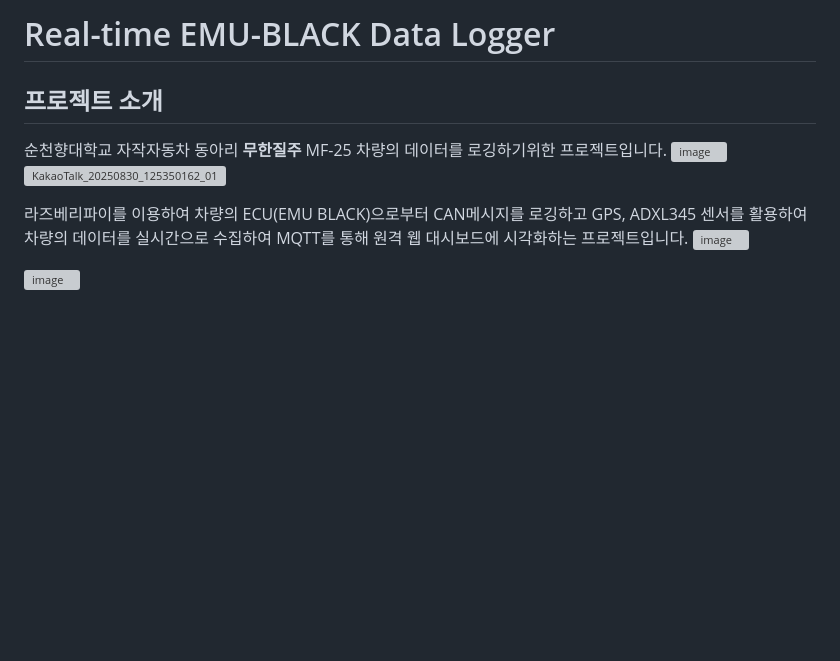
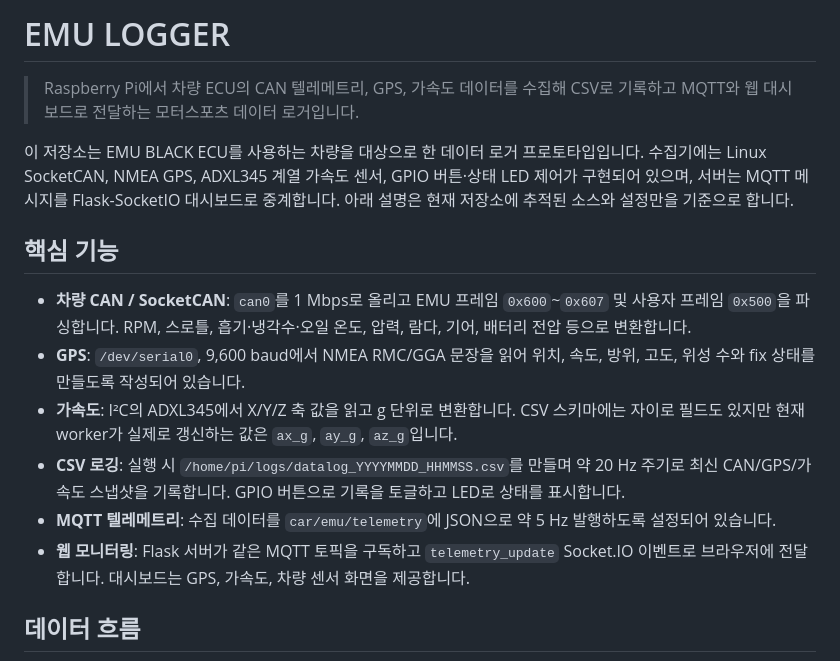
Before and after one commit to hackisha/EMU-LOGGER, a Markdown page: README.md, the part around one of its changes. Rendered like a GitHub page; blank space fills up the shorter version; grey boxes are pictures that could not be loaded.

Commit message:
docs: document telemetry logger architecture and limits

```diff
--- a/README.md
+++ b/README.md
@@ -1,14 +1,17 @@
-# Real-time EMU-BLACK Data Logger
-## 프로젝트 소개
+# EMU LOGGER
 
-순천향대학교 자작자동차 동아리 **무한질주** MF-25 차량의 데이터를 로깅하기위한 프로젝트입니다.
-<img width="1404" height="1872" alt="image" src="https://github.com/user-attachments/assets/0eb820fa-982d-4bd3-a8e7-f82300c01d41" />
-![KakaoTalk_20250830_125350162_01](https://github.com/user-attachments/assets/f7ca9995-968d-45d5-be5e-0d802b785156)
+> Raspberry Pi에서 차량 ECU의 CAN 텔레메트리, GPS, 가속도 데이터를 수집해 CSV로 기록하고 MQTT와 웹 대시보드로 전달하는 모터스포츠 데이터 로거입니다.
 
+이 저장소는 EMU BLACK ECU를 사용하는 차량을 대상으로 한 데이터 로거 프로토타입입니다. 수집기에는 Linux SocketCAN, NMEA GPS, ADXL345 계열 가속도 센서, GPIO 버튼·상태 LED 제어가 구현되어 있으며, 서버는 MQTT 메시지를 Flask-SocketIO 대시보드로 중계합니다. 아래 설명은 현재 저장소에 추적된 소스와 설정만을 기준으로 합니다.
 
-라즈베리파이를 이용하여 차량의 ECU(EMU BLACK)으로부터 CAN메시지를 로깅하고 GPS, ADXL345 센서를 활용하여 차량의 데이터를 실시간으로 수집하여 MQTT를 통해 원격 웹 대시보드에 시각화하는 프로젝트입니다.
-<img width="1238" height="931" alt="image" src="https://github.com/user-attachments/assets/05fa3168-3098-4744-936e-5302c360c4ea" />
+## 핵심 기능
 
-<img width="1195" height="1373" alt="image" src="https://github.com/user-attachments/assets/f0ed07b4-e4df-45da-a123-001257488527" />
+- **차량 CAN / SocketCAN**: `can0`를 1 Mbps로 올리고 EMU 프레임 `0x600`~`0x607` 및 사용자 프레임 `0x500`을 파싱합니다. RPM, 스로틀, 흡기·냉각수·오일 온도, 압력, 람다, 기어, 배터리 전압 등으로 변환합니다.
+- **GPS**: `/dev/serial0`, 9,600 baud에서 NMEA RMC/GGA 문장을 읽어 위치, 속도, 방위, 고도, 위성 수와 fix 상태를 만들도록 작성되어 있습니다.
+- **가속도**: I²C의 ADXL345에서 X/Y/Z 축 값을 읽고 g 단위로 변환합니다. CSV 스키마에는 자이로 필드도 있지만 현재 worker가 실제로 갱신하는 값은 `ax_g`, `ay_g`, `az_g`입니다.
+- **CSV 로깅**: 실행 시 `/home/pi/logs/datalog_YYYYMMDD_HHMMSS.csv`를 만들며 약 20 Hz 주기로 최신 CAN/GPS/가속도 스냅샷을 기록합니다. GPIO 버튼으로 기록을 토글하고 LED로 상태를 표시합니다.
+- **MQTT 텔레메트리**: 수집 데이터를 `car/emu/telemetry`에 JSON으로 약 5 Hz 발행하도록 설정되어 있습니다.
+- **웹 모니터링**: Flask 서버가 같은 MQTT 토픽을 구독하고 `telemetry_update` Socket.IO 이벤트로 브라우저에 전달합니다. 대시보드는 GPS, 가속도, 차량 센서 화면을 제공합니다.
 
+## 데이터 흐름
 
```
Also changed, not shown: other parts of README.md (+117 -63 lines).
